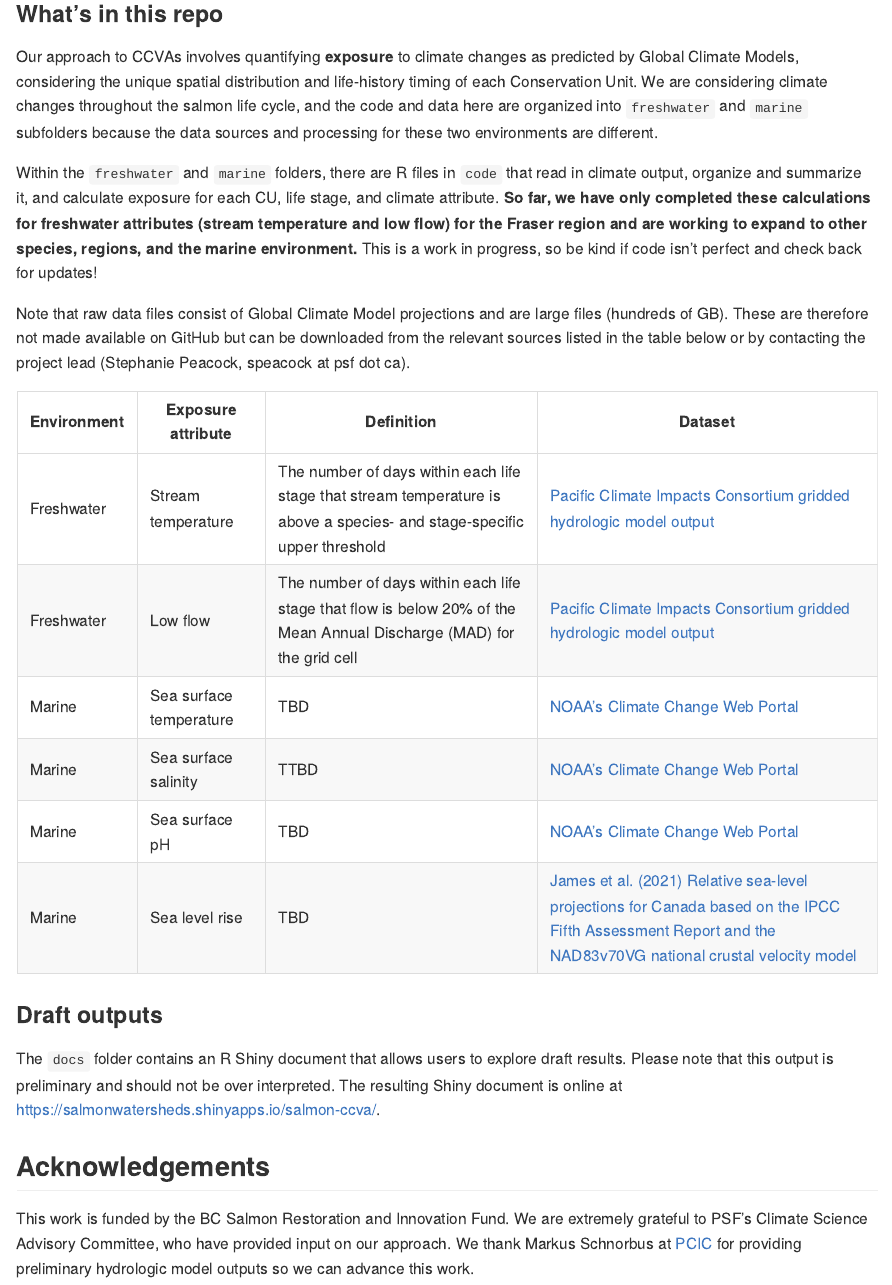
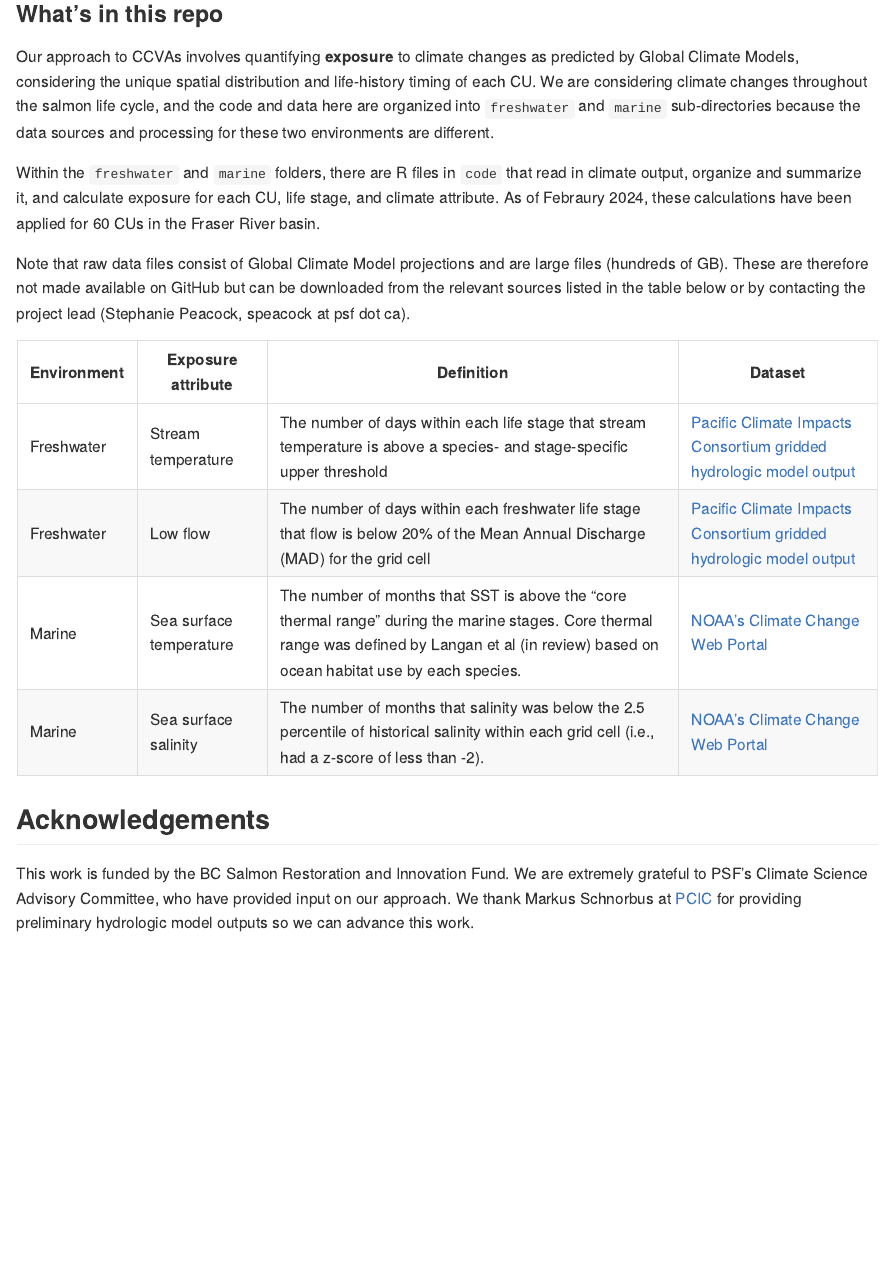
Before and after one commit to salmonwatersheds/ccva, an R Markdown document (README.Rmd): the page in a window 1100 px wide, from 470 px down. The pictures show the output file README.md that the author committed with the source, drawn offline in the style of GitHub.

Commit message:
Update README

```diff
--- a/README.Rmd
+++ b/README.Rmd
@@ -15,26 +15,23 @@ knitr::opts_chunk$set(echo = TRUE)
 Climate Change Vulnerability Assessments (CCVAs) aim to quantify the potential impact of climate change on certain valued attributes of a particular system to inform the identification and prioritization of conservation and mitigation actions. In this project, we are interested in the potential impact of climate change on the viability of Pacific salmon and steelhead Conservation Units (CUs), with the aim to understand which CUs are likely to be most strongly affected and why.  For more information on the project, see the [Salmon Watersheds Program website](https://salmonwatersheds.ca/project/ps13/).
 
 ### What's in this repo
-Our approach to CCVAs involves quantifying **exposure** to climate changes as predicted by Global Climate Models, considering the unique spatial distribution and life-history timing of each Conservation Unit. We are considering climate changes throughout the salmon life cycle, and the code and data here are organized into `freshwater` and `marine` subfolders because the data sources and processing for these two environments are different.
+Our approach to CCVAs involves quantifying **exposure** to climate changes as predicted by Global Climate Models, considering the unique spatial distribution and life-history timing of each CU. We are considering climate changes throughout the salmon life cycle, and the code and data here are organized into `freshwater` and `marine` sub-directories because the data sources and processing for these two environments are different.
 
-Within the `freshwater` and `marine` folders, there are R files in `code` that  read in climate output, organize and summarize it, and calculate exposure for each CU, life stage, and climate attribute. **So far, we have only completed these calculations for freshwater attributes (stream temperature and low flow) for the Fraser region and are working to expand to other species, regions, and the marine environment.** This is a work in progress, so be kind if code isn't perfect and check back for updates!
+Within the `freshwater` and `marine` folders, there are R files in `code` that  read in climate output, organize and summarize it, and calculate exposure for each CU, life stage, and climate attribute. As of Febraury 2024, these calculations have been applied for 60 CUs in the Fraser River basin.
 
 Note that raw data files consist of Global Climate Model projections and are large files (hundreds of GB). These are therefore not made available on GitHub but can be downloaded from the relevant sources listed in the table below or by contacting the project lead (Stephanie Peacock, speacock at psf dot ca).
 
 | Environment | Exposure attribute | Definition | Dataset |
 | ------------ | ------------ | -------------------------------- | ------------ |
 | Freshwater | Stream temperature | The number of days within each life stage that stream temperature is above a species- and stage-specific upper threshold | [Pacific Climate Impacts Consortium gridded hydrologic model output](https://www.pacificclimate.org/data/gridded-hydrologic-model-output) |
-| Freshwater | Low flow | The number of days within each life stage that flow is below 20% of the Mean Annual Discharge (MAD) for the grid cell | [Pacific Climate Impacts Consortium gridded hydrologic model output](https://www.pacificclimate.org/data/gridded-hydrologic-model-output) |
-| Marine | Sea surface temperature | TBD | [NOAA's Climate Change Web Portal](https://psl.noaa.gov/ipcc/ocn/ccwp.html) |
-| Marine | Sea surface salinity | TTBD | [NOAA's Climate Change Web Portal](https://psl.noaa.gov/ipcc/ocn/ccwp.html) |
-| Marine | Sea surface pH | TBD | [NOAA's Climate Change Web Portal](https://psl.noaa.gov/ipcc/ocn/ccwp.html) |
-| Marine | Sea level rise | TBD | [James et al. (2021) Relative sea-level projections for Canada based on the IPCC Fifth Assessment Report and the NAD83v70VG national crustal velocity model](https://geoscan.nrcan.gc.ca/starweb/geoscan/servlet.starweb?path=geoscan/fulle.web&search1=R=327878) |
-<!-- | Freshwater | Beneficial high flows | The change in return interval (in years) for an instantaneous high flow equal to a historical 10-year flood event. | [Pacific Climate Impacts Consortium gridded hydrologic model output](https://www.pacificclimate.org/data/gridded-hydrologic-model-output) | -->
-<!-- | Freshwater | Damaging high flows | The change in the exceedance probability for an instantaneous high flow equal to a historical 100-year flood event. | [Pacific Climate Impacts Consortium gridded hydrologic model output](https://www.pacificclimate.org/data/gridded-hydrologic-model-output) | -->
+| Freshwater | Low flow | The number of days within each freshwater life stage that flow is below 20% of the Mean Annual Discharge (MAD) for the grid cell | [Pacific Climate Impacts Consortium gridded hydrologic model output](https://www.pacificclimate.org/data/gridded-hydrologic-model-output) |
+| Marine | Sea surface temperature | The number of months that SST is above the "core thermal range" during the marine stages. Core thermal range was defined by Langan et al (in review) based on ocean habitat use by each species. | [NOAA's Climate Change Web Portal](https://psl.noaa.gov/ipcc/ocn/ccwp.html) |
+| Marine | Sea surface salinity | The number of months that salinity was below the 2.5 percentile of historical salinity within each grid cell (i.e., had a z-score of less than -2). | [NOAA's Climate Change Web Portal](https://psl.noaa.gov/ipcc/ocn/ccwp.html) |
 
-### Draft outputs
 
-The `docs` folder contains an R Shiny document that allows users to explore draft results. Please note that this output is preliminary and should not be over interpreted. The resulting Shiny document is online at https://salmonwatersheds.shinyapps.io/salmon-ccva/.
+<!-- ### Draft outputs -->
+
+<!-- The `docs` folder contains an R Shiny document that allows users to explore draft results. Please note that this output is preliminary and should not be over interpreted. The resulting Shiny document is online at https://salmonwatersheds.shinyapps.io/salmon-ccva/. -->
 
 ## Acknowledgements
 
```
Also changed, not shown: README.md.
